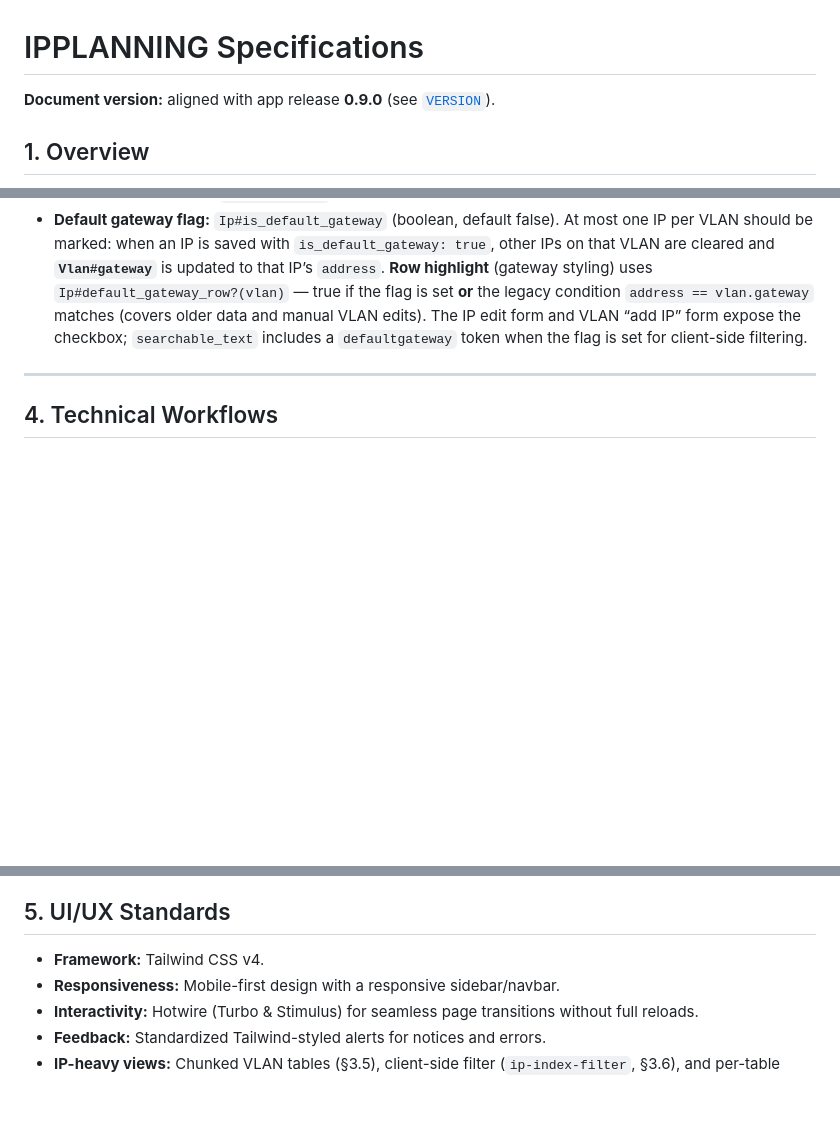
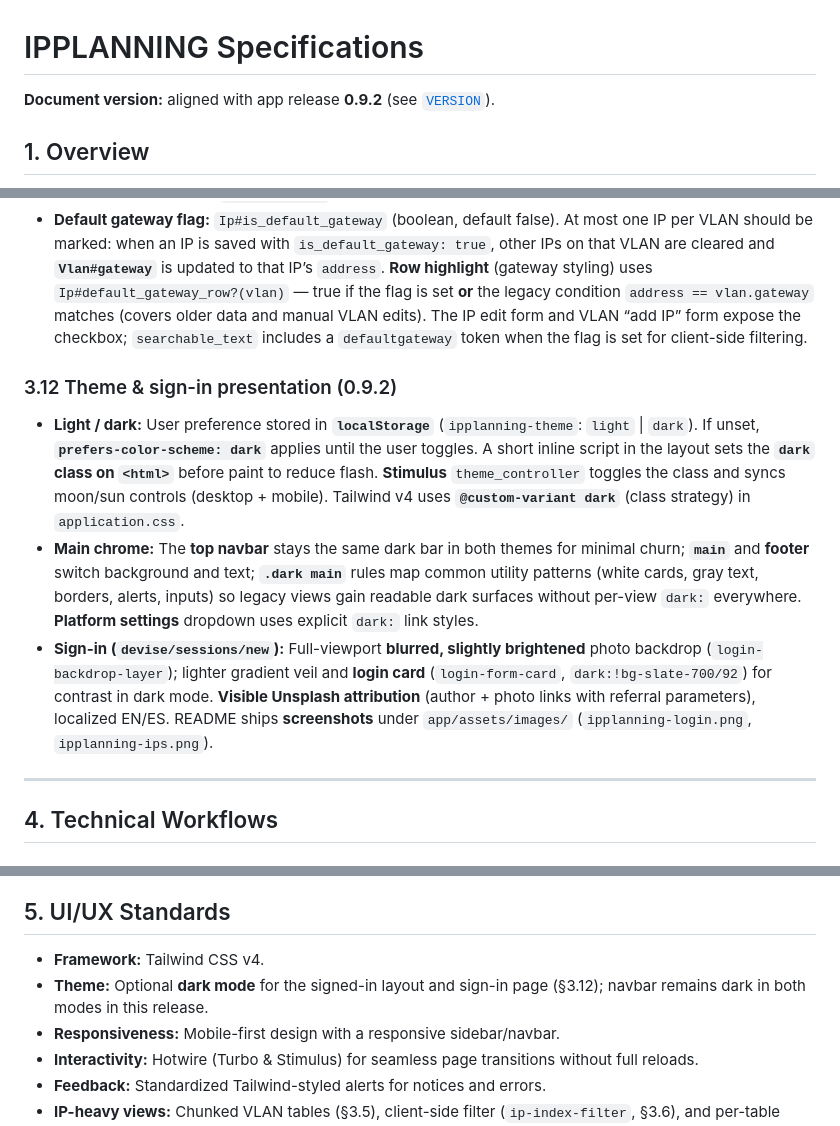
Before and after one commit to hrodrig/ipplanning, a Markdown page: SPECIFICATIONS.md, 3 parts joined by grey strips. Drawn GitHub-style; blank space fills up the shorter version.

```diff
--- a/SPECIFICATIONS.md
+++ b/SPECIFICATIONS.md
@@ -1,6 +1,6 @@
 # IPPLANNING Specifications
 
-**Document version:** aligned with app release **0.9.0** (see [`VERSION`](VERSION)).
+**Document version:** aligned with app release **0.9.2** (see [`VERSION`](VERSION)).
 
 ## 1. Overview
 IPPLANNING is a web-based IP Address Management (IPAM) application designed for network administrators to manage VLANs, IP allocations, and Host assignments. It also supports **physical inventory** cues such as **locations**, **server racks**, and **network switches** (with per-switch ports) for operators who want rack context without modeling switches as hosts. A key unique feature is its ability to generate synchronized `/etc/hosts` files, which is particularly valuable in environments where high-frequency name resolution is required and DNS latency or implementation is a concern (e.g., SAP, Oracle clusters).
@@ -154,6 +154,11 @@ Authenticated **IPs** index and **home** (`welcome#index`) expose a **search** f
 - **Delete IP from VLAN table:** VLAN show lists IPs with a compact **delete** control (`DELETE /ips/:id` with query `from_vlan=<vlan_id>`). When `from_vlan` matches the IP’s VLAN, the controller redirects back to **`vlan_path(vlan)`** and **does not** use a browser confirm dialog; a visible **responsibility notice** (`vlan_ip_delete_responsibility_notice`) explains that deletion is immediate. Other surfaces (e.g. IPs index row partial) keep **`turbo_confirm`** on destroy.
 - **Default gateway flag:** `Ip#is_default_gateway` (boolean, default false). At most one IP per VLAN should be marked: when an IP is saved with `is_default_gateway: true`, other IPs on that VLAN are cleared and **`Vlan#gateway`** is updated to that IP’s `address`. **Row highlight** (gateway styling) uses `Ip#default_gateway_row?(vlan)` — true if the flag is set **or** the legacy condition `address == vlan.gateway` matches (covers older data and manual VLAN edits). The IP edit form and VLAN “add IP” form expose the checkbox; `searchable_text` includes a `defaultgateway` token when the flag is set for client-side filtering.
 
+### 3.12 Theme & sign-in presentation (0.9.2)
+- **Light / dark:** User preference stored in **`localStorage`** (`ipplanning-theme`: `light` | `dark`). If unset, **`prefers-color-scheme: dark`** applies until the user toggles. A short inline script in the layout sets the **`dark` class on `<html>`** before paint to reduce flash. **Stimulus** `theme_controller` toggles the class and syncs moon/sun controls (desktop + mobile). Tailwind v4 uses **`@custom-variant dark`** (class strategy) in `application.css`.
+- **Main chrome:** The **top navbar** stays the same dark bar in both themes for minimal churn; **`main`** and **footer** switch background and text; **`.dark main`** rules map common utility patterns (white cards, gray text, borders, alerts, inputs) so legacy views gain readable dark surfaces without per-view `dark:` everywhere. **Platform settings** dropdown uses explicit `dark:` link styles.
+- **Sign-in (`devise/sessions/new`):** Full-viewport **blurred, slightly brightened** photo backdrop (`login-backdrop-layer`); lighter gradient veil and **login card** (`login-form-card`, `dark:!bg-slate-700/92`) for contrast in dark mode. **Visible Unsplash attribution** (author + photo links with referral parameters), localized EN/ES. README ships **screenshots** under `app/assets/images/` (`ipplanning-login.png`, `ipplanning-ips.png`).
+
 ---
 
 ## 4. Technical Workflows
@@ -193,6 +198,7 @@ sequenceDiagram
 
 ## 5. UI/UX Standards
 - **Framework:** Tailwind CSS v4.
+- **Theme:** Optional **dark mode** for the signed-in layout and sign-in page (§3.12); navbar remains dark in both modes in this release.
 - **Responsiveness:** Mobile-first design with a responsive sidebar/navbar.
 - **Interactivity:** Hotwire (Turbo & Stimulus) for seamless page transitions without full reloads.
 - **Feedback:** Standardized Tailwind-styled alerts for notices and errors.
```
Also changed, not shown: CHANGELOG.md (added, +28 -0 lines), README.md (+9 -2 lines), app/assets/images/ipplanning-ips.png (added), app/assets/images/ipplanning-login.png (added), app/assets/images/login-network-bg.jpg (added), 12 other files.
